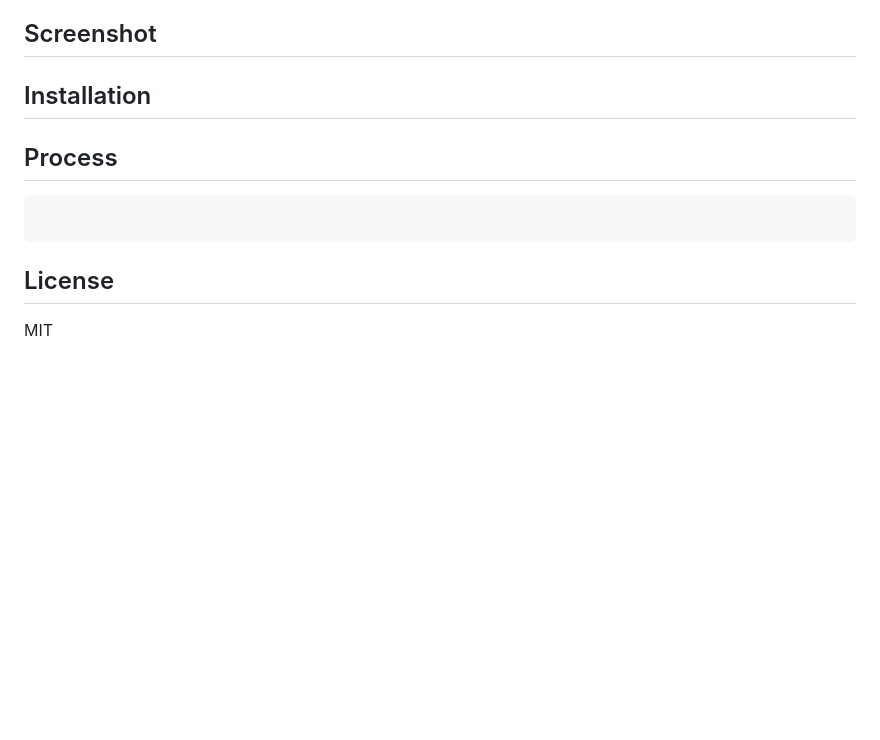
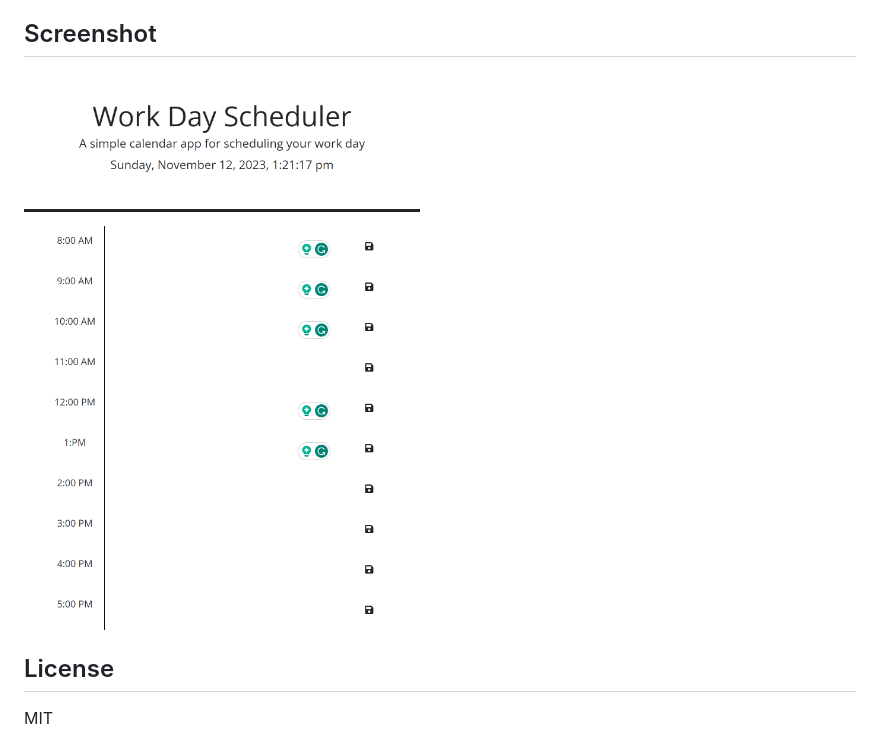
Before and after one commit to BlessingBab/BlessingBabWorkDaySchedule, a Markdown page: README.md, the part around the change. Rendered like a GitHub page; pictures changed too: assets/images/Screenshot.png (added); blank space fills up the shorter version.

Commit message:
screenshot

````diff
--- a/README.md
+++ b/README.md
@@ -8,13 +8,7 @@ This application is simple calendar that allow the user with a busy schedule to
 
 ## Screenshot
 
-## Installation
-
-## Process
-
-```
-
-```
+![alt the webpage screepage](./assets/images/Screenshot.png)
 
 ## License
 
````
